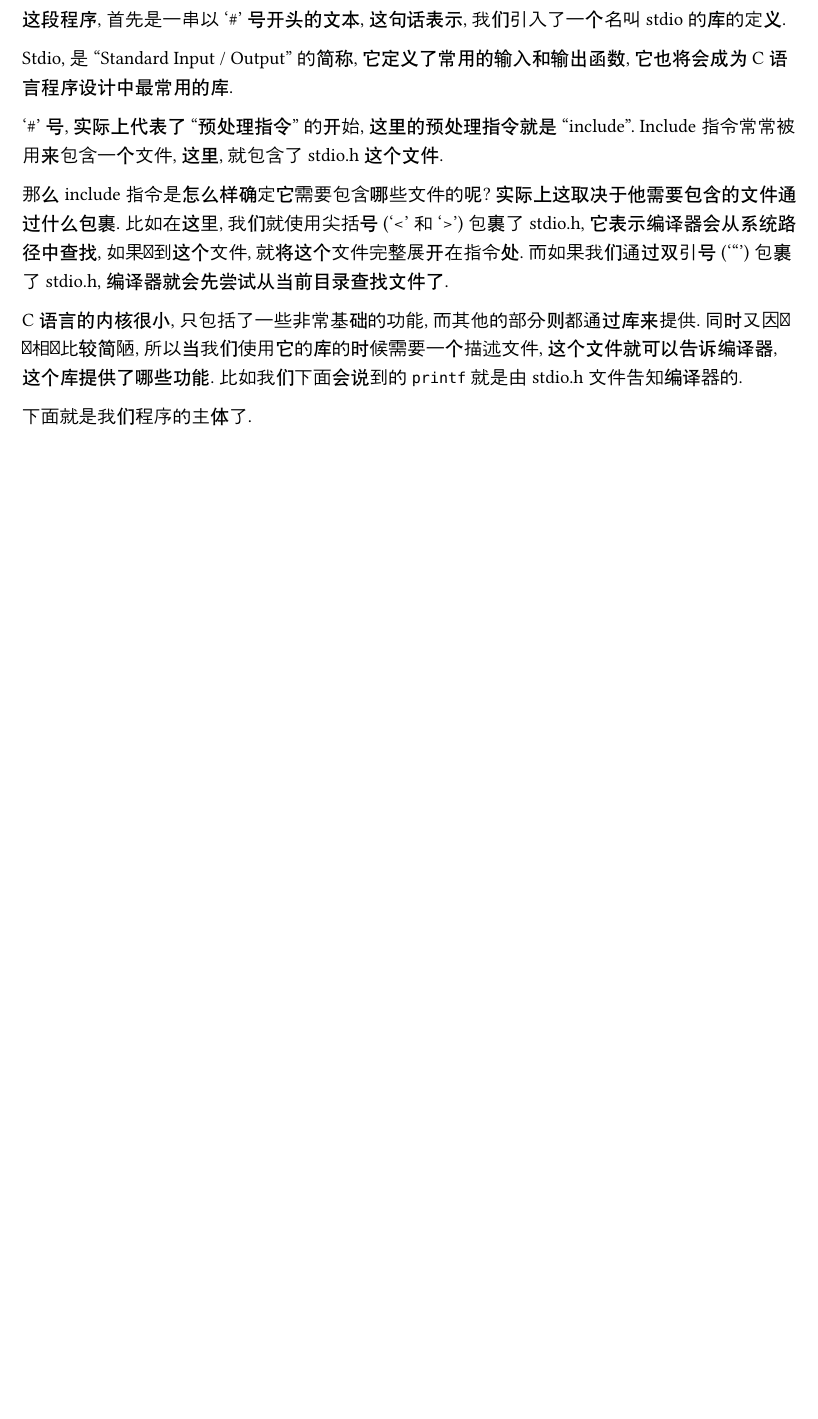
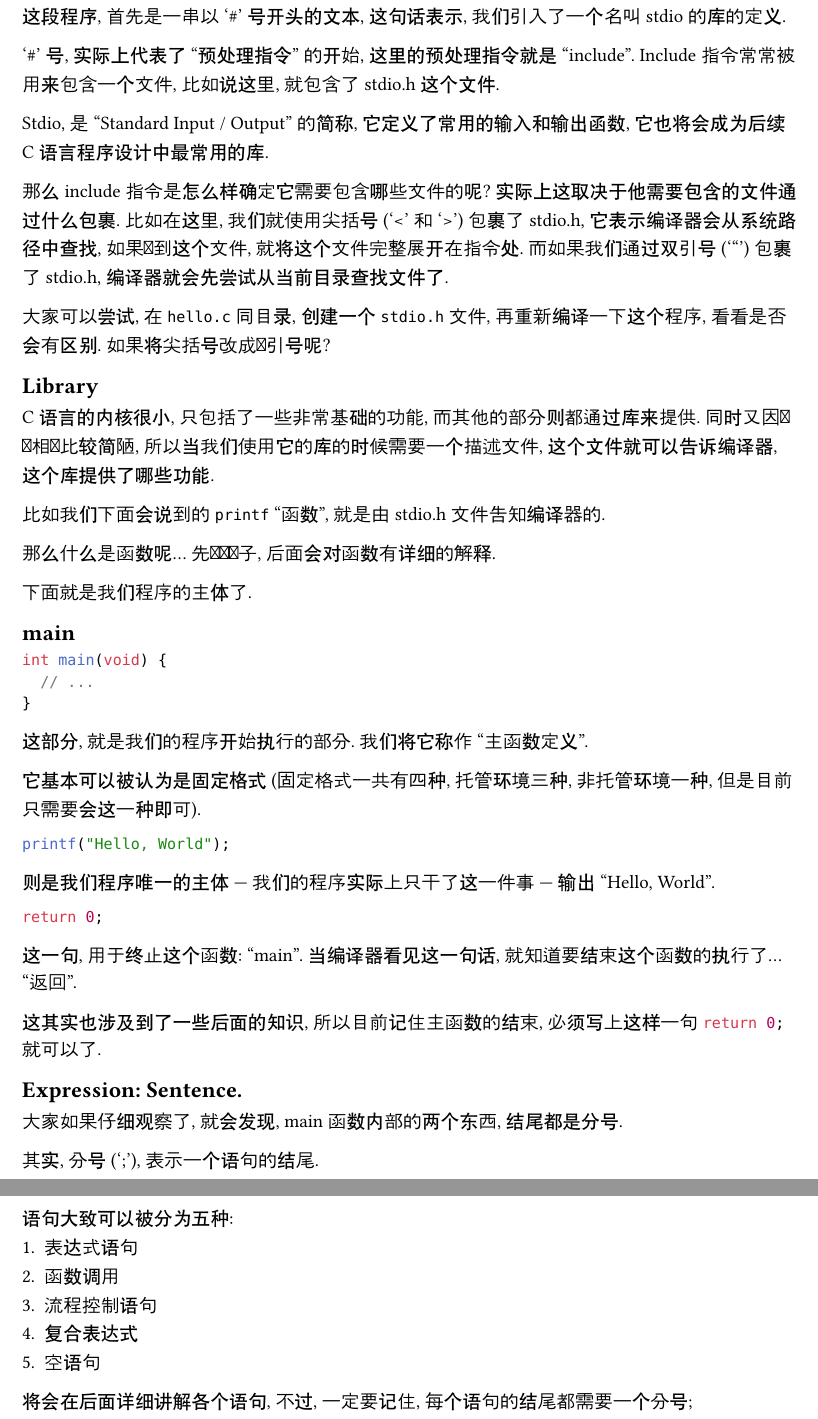
Before and after one commit to mujiu555/Wishful-Thinking, a Typst document (doc/root/c/typ/S1.typ): part of page 4 of 4 before the commit and two parts of pages 4 and 5 of 5 after it, the two joined at a grey line, cut so that both start at the same text, the shorter picture padded with empty space. Compiled offline with Typst 0.15; a missing font is replaced by an installed copy or a similar font.

Commit message:
doc(c): Explain for Hello World
Documentation: doc/root/C/typ/ ...
1. S1.typ: Explain for Hello World

Request: #none

````diff
--- a/doc/root/c/typ/S1.typ
+++ b/doc/root/c/typ/S1.typ
@@ -241,10 +243,7 @@ int main(void) {
 这段程序, 首先是一串以 '\#' 号开头的文本, 这句话表示,
 我们引入了一个名叫stdio的库的定义.
 
-Stdio, 是 "Standard Input / Output" 的简称,
-它定义了常用的输入和输出函数, 它也将会成为C语言程序设计中最常用的库.
-
 '\#' 号, 实际上代表了 "预处理指令" 的开始, 这里的预处理指令就是
-"include". Include指令常常被用来包含一个文件, 这里, 就包含了 stdio.h
+"include". Include指令常常被用来包含一个文件, 比如说这里, 就包含了 stdio.h
 这个文件.
 
@@ -251,11 +253,13 @@ Stdio, 是 "Standard Input / Output" 的简称,
 那么include指令是怎么样确定它需要包含哪些文件的呢?
-实际上这取决于他需要包含的文件通过什么包裹. 比如在这里, 我们就使用尖括号
-('\<' 和 '\>') 包裹了 stdio.h, 它表示编译器会从系统路径中查找,
-如果找到这个文件, 就将这个文件完整展开在指令处. 而如果我们通过双引号
-('“') 包裹了 stdio.h, 编译器就会先尝试从当前目录查找文件了.
+实际上这取决于他需要包含的文件通过什么包裹.
+比如在这里, 我们就使用尖括号 ('\<' 和 '\>') 包裹了 stdio.h,
+它表示编译器会从系统路径中查找,
+如果找到这个文件, 就将这个文件完整展开在指令处.
+而如果我们通过双引号 ('“') 包裹了 stdio.h,
+编译器就会先尝试从当前目录查找文件了.
 
-C语言的内核很小, 只包括了一些非常基础的功能,
-而其他的部分则都通过库来提供. 同时又因为它相对比较简陋,
-所以当我们使用它的库的时候需要一个描述文件, 这个文件就可以告诉编译器,
-这个库提供了哪些功能. 比如我们下面会说到的 `printf`
-就是由stdio.h文件告知编译器的.
+大家可以尝试, 在 `hello.c` 同目录, 创建一个 `stdio.h` 文件,
+再重新编译一下这个程序, 看看是否会有区别.
+如果将尖括号改成双引号呢?
+
+== Library
@@ -262,2 +273,46 @@ C语言的内核很小, 只包括了一些非常基础的功能,
+那么什么是函数呢... 先卖个关子, 后面会对函数有详细的解释.
 
 下面就是我们程序的主体了.
+
+== main
+
+```c
+int main(void) {
+  // ...
+}
+```
+
+这部分, 就是我们的程序开始执行的部分. 我们将它称作 "主函数定义".
+
+它基本可以被认为是固定格式 (固定格式一共有四种, 托管环境三种, 非托管环境一种, 但是目前只需要会这一种即可).
+
+```c
+printf("Hello, World");
+```
+
+则是我们程序唯一的主体 --- 我们的程序实际上只干了这一件事 ---
+输出 "Hello, World".
+
+```c
+return 0;
+```
+
+这一句, 用于终止这个函数: "main".
+当编译器看见这一句话, 就知道要结束这个函数的执行了... "返回".
+
+这其实也涉及到了一些后面的知识, 所以目前记住主函数的结束, 必须写上这样一句 ```c return 0;```就可以了.
+
+== Expression: Sentence.
+
+大家如果仔细观察了, 就会发现, main函数内部的两个东西, 结尾都是分号.
+
+其实, 分号 (';'), 表示一个语句的结尾.
+
+语句大致可以被分为五种:
++ 表达式语句
++ 函数调用
++ 流程控制语句
++ 复合表达式
++ 空语句
+
+将会在后面详细讲解各个语句, 不过, 一定要记住, 每个语句的结尾都需要一个分号;
````
Also changed, not shown: doc/root/c/typ/S1.typ (12 more changed lines).
